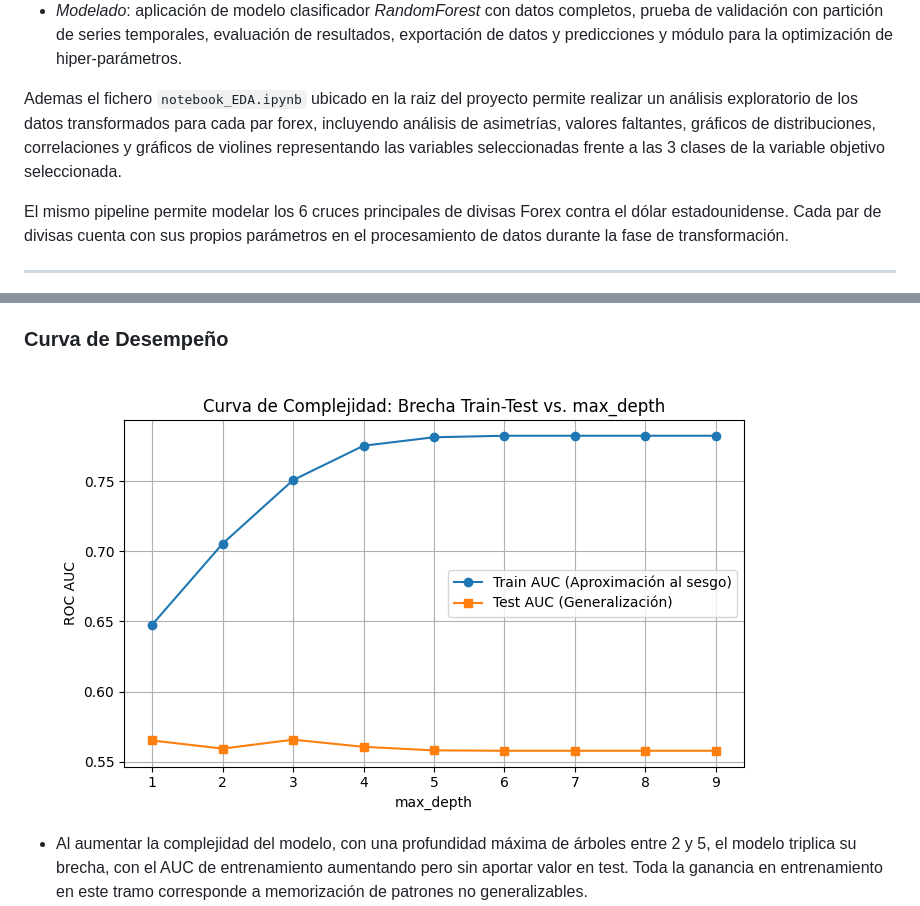
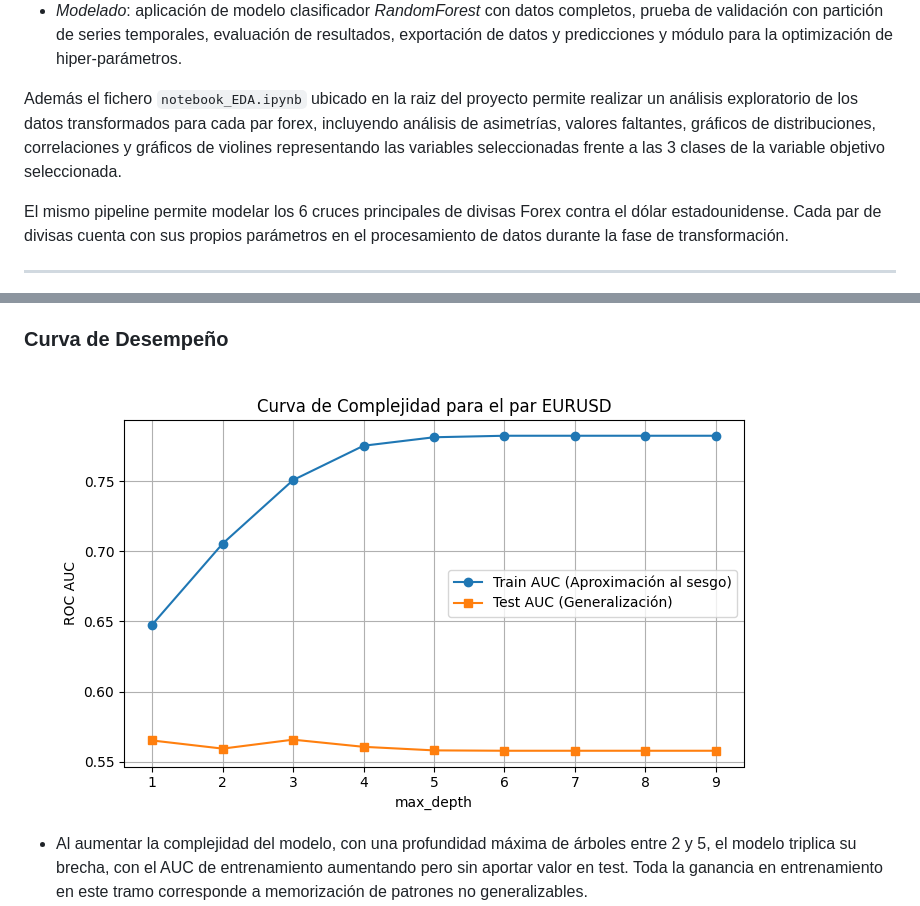
Before and after one commit to sebakremis/ForexMiner, a Markdown page: README.md, 2 parts joined by grey strips. Drawn GitHub-style; pictures changed too: pictures/curva_desempenio.png.

```diff
--- a/README.md
+++ b/README.md
@@ -20,7 +20,7 @@ Cuenta con tres fases:
 * *Transformación*: tratamiento de valores inválidos, feature engineering, imputación de valores perdidos, escalado de variables con z-score, transformaciones logarítmicas y de yeo-johnson. Adicionalmente se calculan las variables lag, sobre aquellas que requieran ser desplazadas un período a fin de evitar el sesgo de anticipación (*Lookahead Bias*).
 * *Modelado*: aplicación de modelo  clasificador *RandomForest* con datos completos, prueba de validación con partición de series temporales, evaluación de resultados, exportación de datos y predicciones y módulo para la optimización de hiper-parámetros.
 
-Ademas el fichero `notebook_EDA.ipynb` ubicado en la raiz del proyecto permite realizar un análisis exploratorio de los datos transformados para cada par forex, incluyendo análisis de asimetrías, valores faltantes, gráficos de distribuciones, correlaciones y gráficos de violines representando las variables seleccionadas frente a las 3 clases de la variable objetivo seleccionada.
+Además el fichero `notebook_EDA.ipynb` ubicado en la raiz del proyecto permite realizar un análisis exploratorio de los datos transformados para cada par forex, incluyendo análisis de asimetrías, valores faltantes, gráficos de distribuciones, correlaciones y gráficos de violines representando las variables seleccionadas frente a las 3 clases de la variable objetivo seleccionada.
 
 El mismo pipeline permite modelar los 6 cruces principales de divisas Forex contra el dólar estadounidense. Cada par de divisas cuenta con sus propios parámetros en el procesamiento de datos durante la fase de transformación.
 
```
Also changed, not shown: 1 other file.
